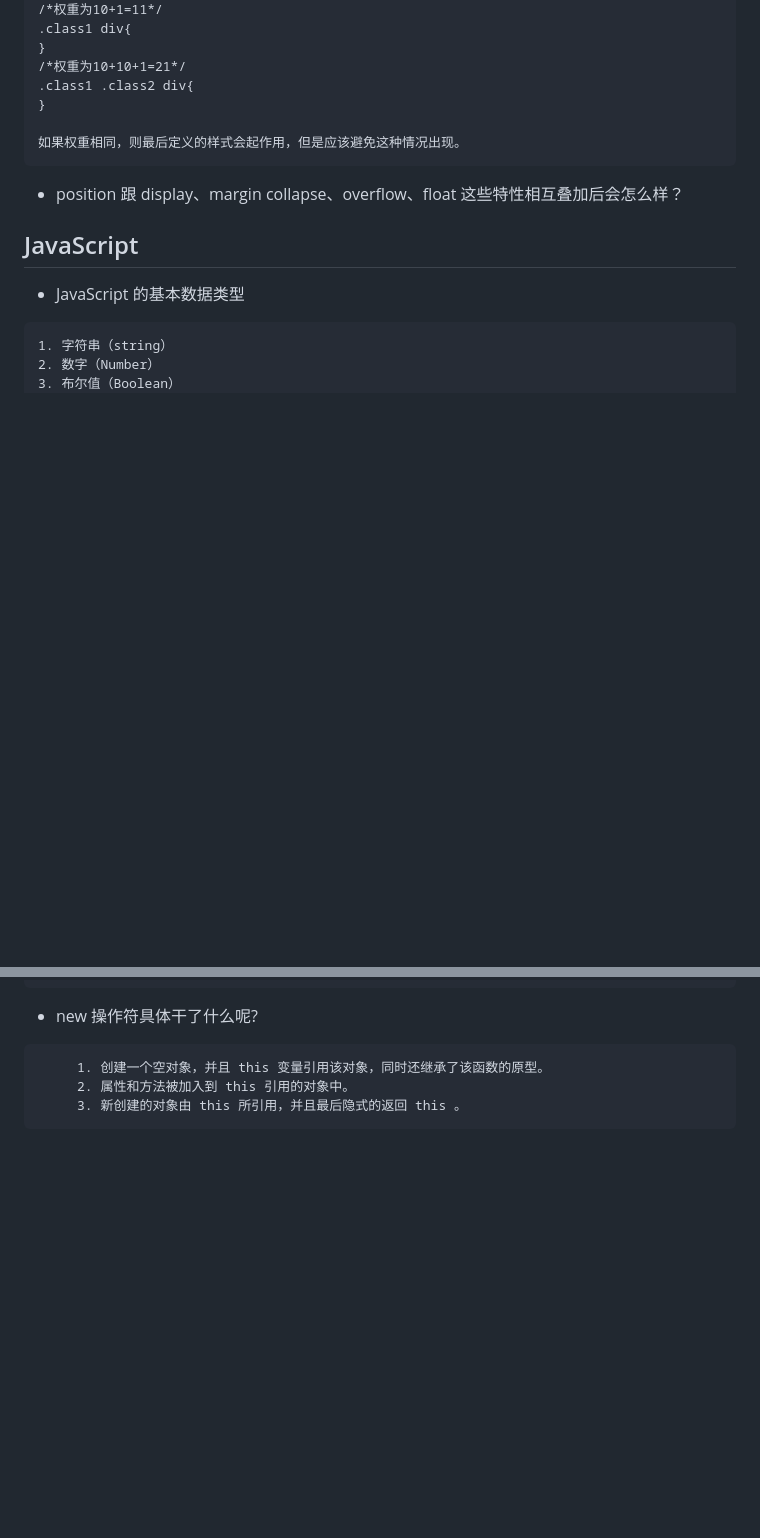
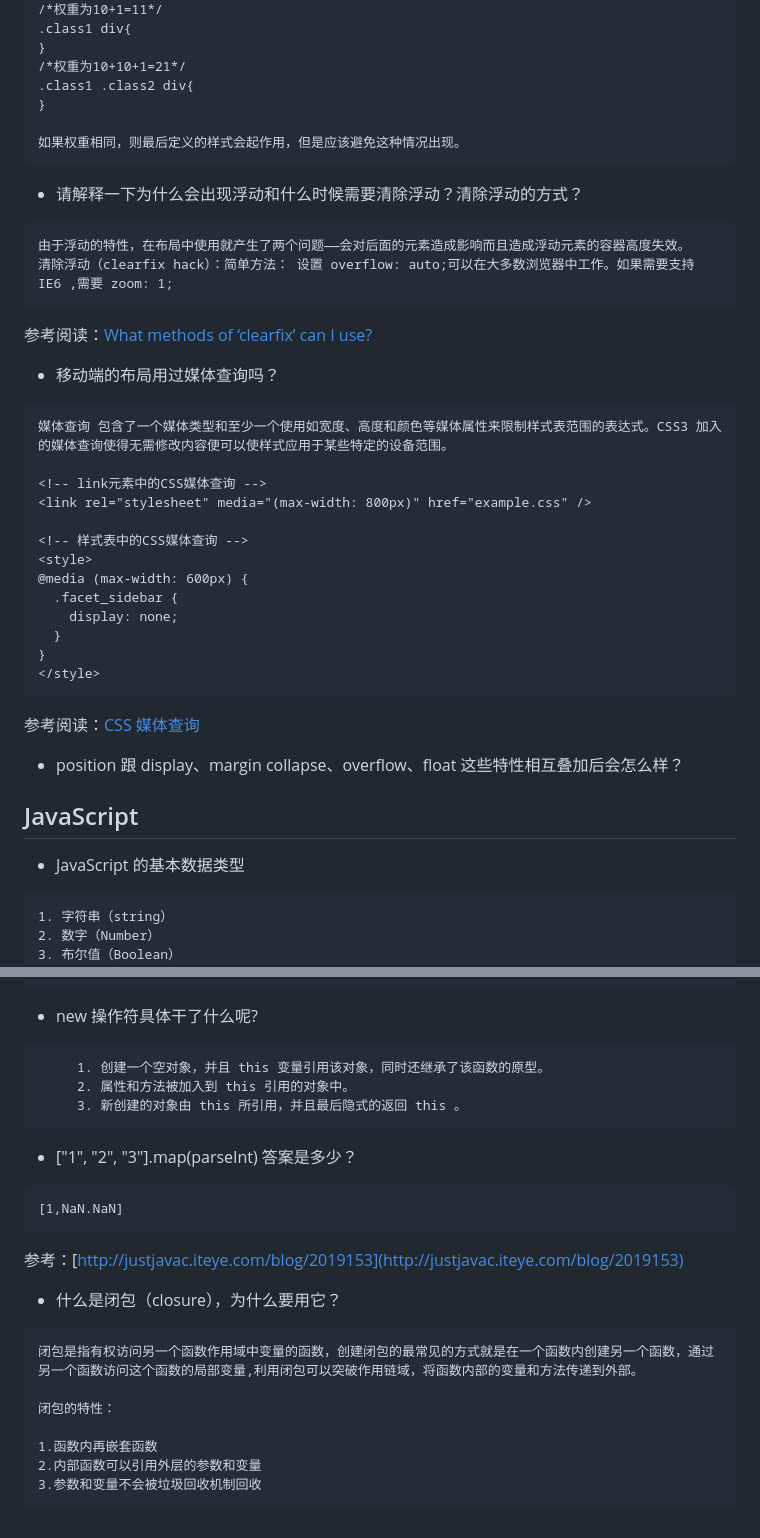
Before and after one commit to jayden-J/front-end-study, a Markdown page: Front-end-Developer-Questions/questions.md, 2 parts joined by grey strips. Rendered like a GitHub page; blank space fills up the shorter version.

````diff
--- a/Front-end-Developer-Questions/questions.md
+++ b/Front-end-Developer-Questions/questions.md
@@ -447,6 +447,32 @@ div{
 如果权重相同，则最后定义的样式会起作用，但是应该避免这种情况出现。
 ```
 
+- 请解释一下为什么会出现浮动和什么时候需要清除浮动？清除浮动的方式？
+
+```
+由于浮动的特性，在布局中使用就产生了两个问题——会对后面的元素造成影响而且造成浮动元素的容器高度失效。
+清除浮动（clearfix hack）：简单方法： 设置 overflow: auto;可以在大多数浏览器中工作。如果需要支持 IE6 ,需要 zoom: 1;
+```
+参考阅读：[What methods of ‘clearfix’ can I use?](http://stackoverflow.com/questions/211383/what-methods-of-clearfix-can-i-use)
+
+- 移动端的布局用过媒体查询吗？
+```
+媒体查询 包含了一个媒体类型和至少一个使用如宽度、高度和颜色等媒体属性来限制样式表范围的表达式。CSS3 加入的媒体查询使得无需修改内容便可以使样式应用于某些特定的设备范围。
+
+<!-- link元素中的CSS媒体查询 -->
+<link rel="stylesheet" media="(max-width: 800px)" href="example.css" />
+
+<!-- 样式表中的CSS媒体查询 -->
+<style>
+@media (max-width: 600px) {
+  .facet_sidebar {
+    display: none;
+  }
+}
+</style>
+```
+参考阅读：[CSS 媒体查询](https://developer.mozilla.org/zh-CN/docs/Web/Guide/CSS/Media_queries)
+
 - position 跟 display、margin collapse、overflow、float 这些特性相互叠加后会怎么样？
 
 ## <a name="js">JavaScript</a>
@@ -694,3 +720,20 @@ use strict是一种ECMAscript 5 添加的（严格）运行模式,这种模式
      2. 属性和方法被加入到 this 引用的对象中。
      3. 新创建的对象由 this 所引用，并且最后隐式的返回 this 。
 ```
+
+- ["1", "2", "3"].map(parseInt) 答案是多少？
+```
+[1,NaN.NaN]
+```
+参考：[http://justjavac.iteye.com/blog/2019153](http://justjavac.iteye.com/blog/2019153)
+
+- 什么是闭包（closure），为什么要用它？
+```
+闭包是指有权访问另一个函数作用域中变量的函数，创建闭包的最常见的方式就是在一个函数内创建另一个函数，通过另一个函数访问这个函数的局部变量,利用闭包可以突破作用链域，将函数内部的变量和方法传递到外部。
+
+闭包的特性：
+
+1.函数内再嵌套函数
+2.内部函数可以引用外层的参数和变量
+3.参数和变量不会被垃圾回收机制回收
+```
````
Also changed, not shown: Front-end-Developer-Questions/list.md (+4 -4 lines), Front-end-Developer-Questions/priority_rules.jpg (added).
